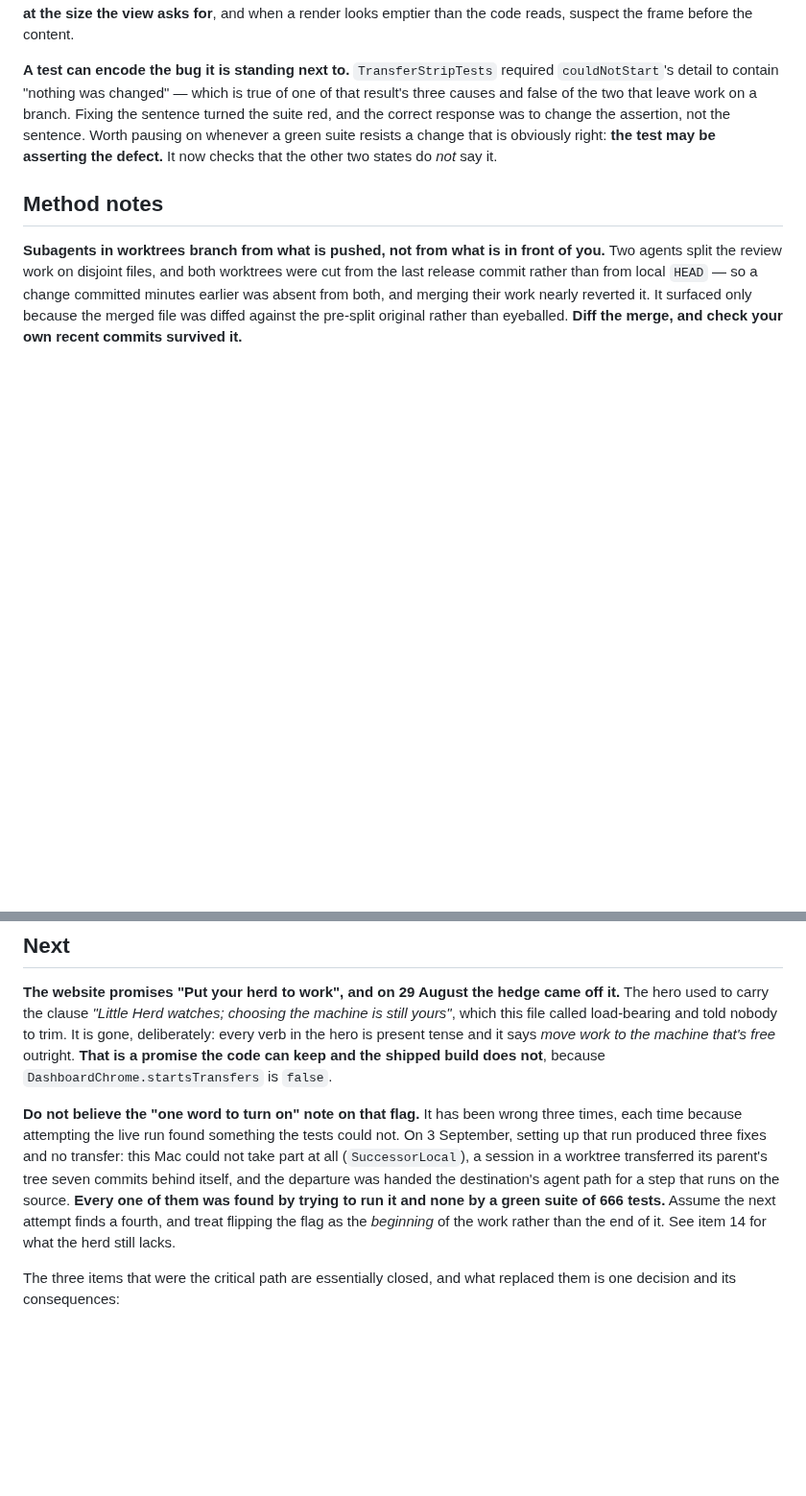
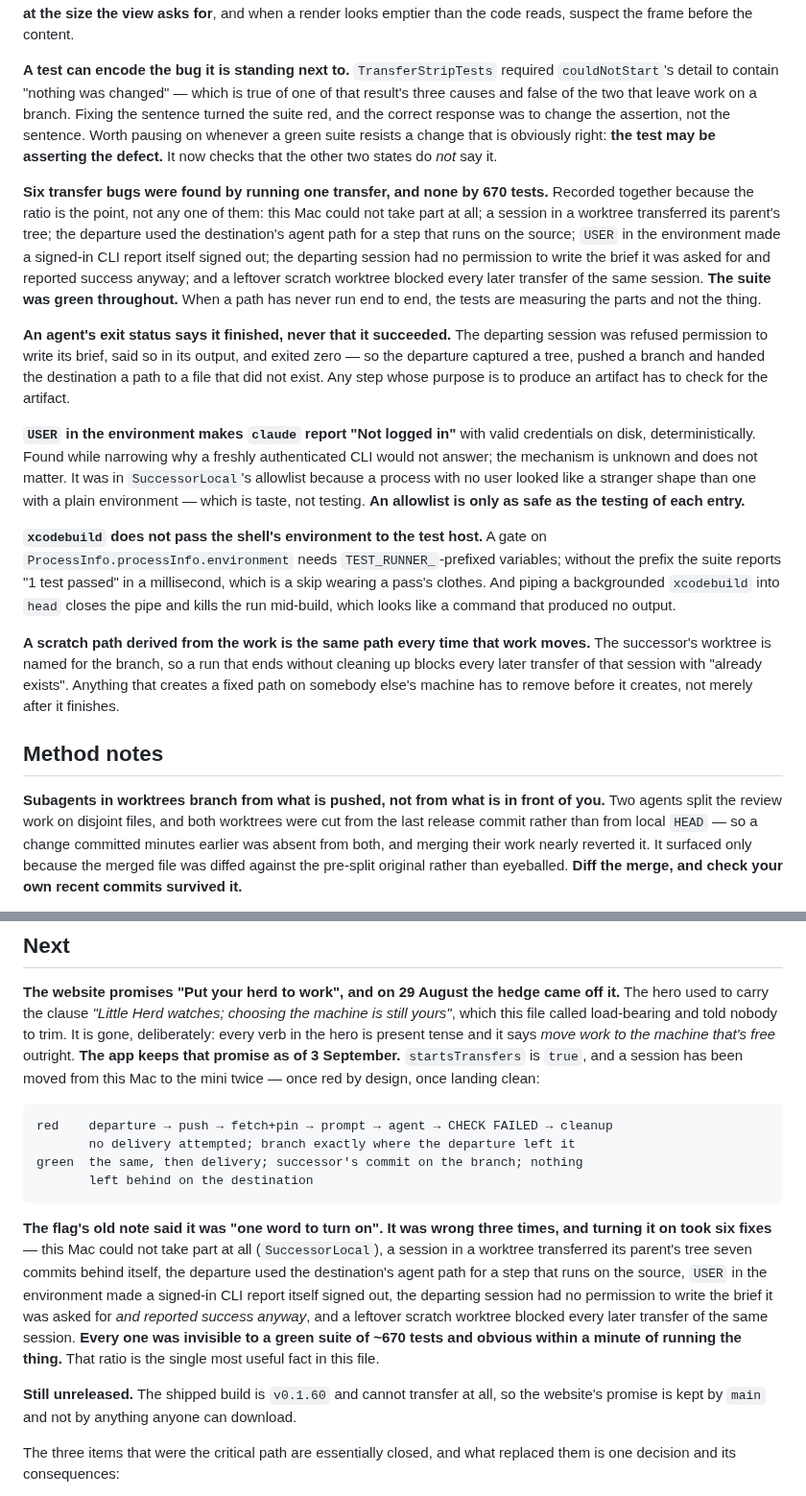
Before and after one commit to malpern/little-herd, a Markdown page: Documentation/HANDOFF.md, 2 parts joined by grey strips. Shown at 96% size. GitHub-like rendering; blank space fills up the shorter version.

Commit message:
Record what running it actually taught, and that transfers are on
The preamble said the app did not keep the website's promise. It does now,
on main: a session has moved from this Mac to the mini twice, red by design
and then landing clean, with the red run leaving the branch exactly where the
departure put it and attempting no delivery.

Five facts, and the first of them is the only one that generalises past this
project. Six transfer bugs came out of running one transfer and none out of
670 tests -- when a path has never run end to end, the suite is measuring the
parts and not the thing. The rest are the specific traps: an agent's exit
status says it finished and never that it succeeded, so a step meant to
produce an artifact has to look for the artifact; USER in the environment
makes a signed-in CLI report itself signed out, which is why an allowlist is
only as safe as the testing of each entry; xcodebuild does not pass the
shell's environment to the test host, so a gate on it silently skips and
reports a pass; and a scratch path named for the work blocks the next attempt
at that work unless it is removed before it is created rather than after.

Item 14 keeps the herd table, now with the Air able to take part, and gains
the note that linux is the standing example of the problem the item is about:
an agent and a willing machine, made permanently ineligible by a hardcoded
check, with nothing in the interface able to say why.

Co-Authored-By: Claude Opus 5 <noreply@anthropic.com>

```diff
--- a/Documentation/HANDOFF.md
+++ b/Documentation/HANDOFF.md
@@ -1413,6 +1413,44 @@ was to change the assertion, not the sentence. Worth pausing on whenever a
 green suite resists a change that is obviously right: **the test may be
 asserting the defect.** It now checks that the other two states do *not* say it.
 
+**Six transfer bugs were found by running one transfer, and none by 670 tests.**
+Recorded together because the ratio is the point, not any one of them: this Mac
+could not take part at all; a session in a worktree transferred its parent's
+tree; the departure used the destination's agent path for a step that runs on
+the source; `USER` in the environment made a signed-in CLI report itself signed
+out; the departing session had no permission to write the brief it was asked
+for and reported success anyway; and a leftover scratch worktree blocked every
+later transfer of the same session. **The suite was green throughout.** When a
+path has never run end to end, the tests are measuring the parts and not the
+thing.
+
+**An agent's exit status says it finished, never that it succeeded.** The
+departing session was refused permission to write its brief, said so in its
+output, and exited zero — so the departure captured a tree, pushed a branch and
+handed the destination a path to a file that did not exist. Any step whose
+purpose is to produce an artifact has to check for the artifact.
+
+**`USER` in the environment makes `claude` report "Not logged in"** with valid
+credentials on disk, deterministically. Found while narrowing why a freshly
+authenticated CLI would not answer; the mechanism is unknown and does not
+matter. It was in `SuccessorLocal`'s allowlist because a process with no user
+looked like a stranger shape than one with a plain environment — which is
+taste, not testing. **An allowlist is only as safe as the testing of each
+entry.**
+
+**`xcodebuild` does not pass the shell's environment to the test host.** A gate
+on `ProcessInfo.processInfo.environment` needs `TEST_RUNNER_`-prefixed
+variables; without the prefix the suite reports "1 test passed" in a
+millisecond, which is a skip wearing a pass's clothes. And piping a
+backgrounded `xcodebuild` into `head` closes the pipe and kills the run
+mid-build, which looks like a command that produced no output.
+
+**A scratch path derived from the work is the same path every time that work
+moves.** The successor's worktree is named for the branch, so a run that ends
+without cleaning up blocks every later transfer of that session with "already
+exists". Anything that creates a fixed path on somebody else's machine has to
+remove before it creates, not merely after it finishes.
+
 ## Method notes
 
 **Subagents in worktrees branch from what is pushed, not from what is in front
@@ -1548,19 +1586,29 @@ came off it.** The hero used to carry the clause *"Little Herd watches;
 choosing the machine is still yours"*, which this file called load-bearing and
 told nobody to trim. It is gone, deliberately: every verb in the hero is
 present tense and it says *move work to the machine that's free* outright.
-**That is a promise the code can keep and the shipped build does not**, because
-`DashboardChrome.startsTransfers` is `false`.
-
-**Do not believe the "one word to turn on" note on that flag.** It has been
-wrong three times, each time because attempting the live run found something
-the tests could not. On 3 September, setting up that run produced three fixes
-and no transfer: this Mac could not take part at all (`SuccessorLocal`), a
-session in a worktree transferred its parent's tree seven commits behind
-itself, and the departure was handed the destination's agent path for a step
-that runs on the source. **Every one of them was found by trying to run it and
-none by a green suite of 666 tests.** Assume the next attempt finds a fourth,
-and treat flipping the flag as the *beginning* of the work rather than the end
-of it. See item 14 for what the herd still lacks.
+**The app keeps that promise as of 3 September.** `startsTransfers` is `true`,
+and a session has been moved from this Mac to the mini twice — once red by
+design, once landing clean:
+
+    red    departure → push → fetch+pin → prompt → agent → CHECK FAILED → cleanup
+           no delivery attempted; branch exactly where the departure left it
+    green  the same, then delivery; successor's commit on the branch; nothing
+           left behind on the destination
+
+**The flag's old note said it was "one word to turn on". It was wrong three
+times, and turning it on took six fixes** — this Mac could not take part at all
+(`SuccessorLocal`), a session in a worktree transferred its parent's tree seven
+commits behind itself, the departure used the destination's agent path for a
+step that runs on the source, `USER` in the environment made a signed-in CLI
+report itself signed out, the departing session had no permission to write the
+brief it was asked for *and reported success anyway*, and a leftover scratch
+worktree blocked every later transfer of the same session. **Every one was
+invisible to a green suite of ~670 tests and obvious within a minute of running
+the thing.** That ratio is the single most useful fact in this file.
+
+**Still unreleased.** The shipped build is `v0.1.60` and cannot transfer at
+all, so the website's promise is kept by `main` and not by anything anyone can
+download.
 
 The three items that were the critical path are essentially closed, and what
 replaced them is one decision and its consequences:
```
Also changed, not shown: other parts of Documentation/HANDOFF.md (+15 -8 lines).
